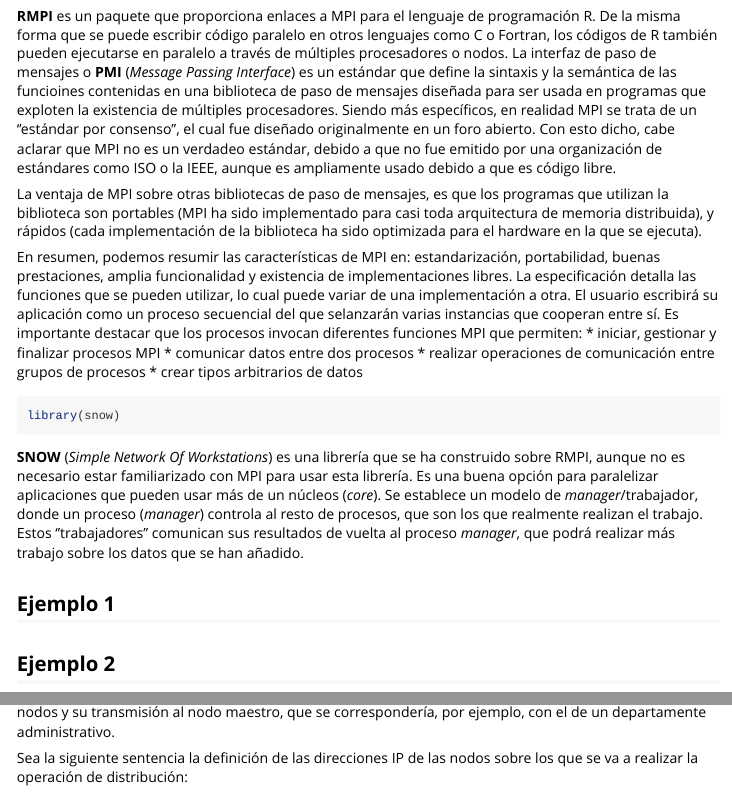
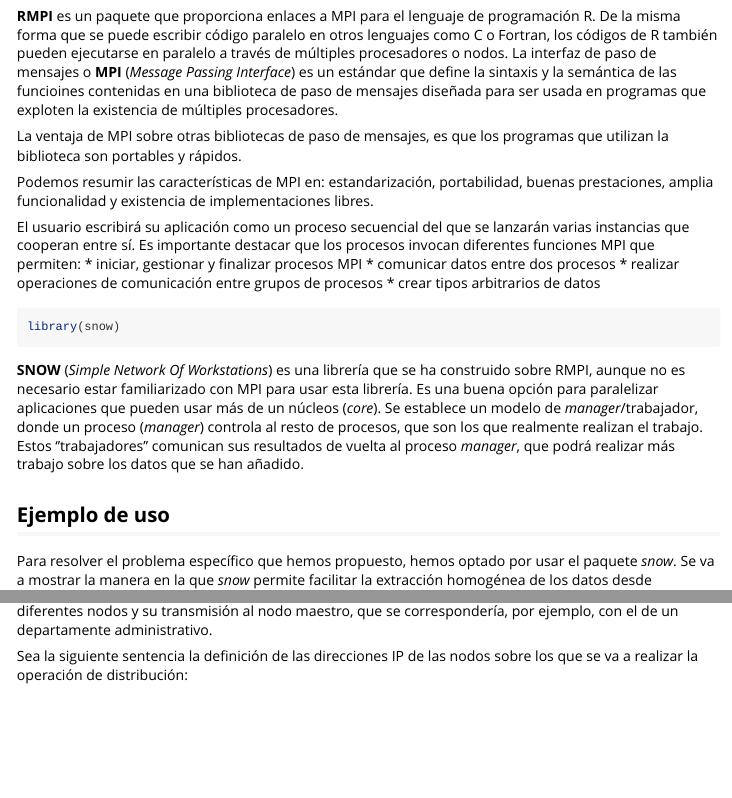
Before and after one commit to phoenixsite/trabajo-grupal-estadistica-computacional, an R Markdown document (Paralelismo y distribución.Rmd): the page in a window 1100 px wide, from 1650 px down, and a second part further down, joined at a grey line. Rendered offline with R 4.5, knitr and Pandoc, with nearby package versions.

Commit message:
Add files via upload

```diff
--- a/Paralelismo y distribución.Rmd
+++ b/Paralelismo y distribución.Rmd
@@ -70,15 +70,13 @@ library(Rmpi)
 
 **RMPI** es un paquete que proporciona enlaces a MPI para el lenguaje de programación R.
 De la misma forma que se puede escribir código paralelo en otros lenguajes como C o Fortran, los códigos de R también pueden ejecutarse en paralelo a través de múltiples procesadores o nodos.
-La interfaz de paso de mensajes o **PMI** (*Message Passing Interface*) es un estándar que define la sintaxis y la semántica de las funcioines contenidas en una biblioteca de paso de mensajes diseñada para ser usada en programas que exploten la existencia de múltiples procesadores.
-Siendo más específicos, en realidad MPI se trata de un ''estándar por consenso'', el cual fue diseñado originalmente en un foro abierto.
-Con esto dicho, cabe aclarar que MPI no es un verdadeo estándar, debido a que no fue emitido por una organización de estándares como ISO o la IEEE, aunque es ampliamente usado debido a que es código libre.
+La interfaz de paso de mensajes o **MPI** (*Message Passing Interface*) es un estándar que define la sintaxis y la semántica de las funcioines contenidas en una biblioteca de paso de mensajes diseñada para ser usada en programas que exploten la existencia de múltiples procesadores.
 
-La ventaja de MPI sobre otras bibliotecas de paso de mensajes, es que los programas que utilizan la biblioteca son portables (MPI ha sido implementado para casi toda arquitectura de memoria distribuida), y rápidos (cada implementación de la biblioteca ha sido optimizada para el hardware en la que se ejecuta).
+La ventaja de MPI sobre otras bibliotecas de paso de mensajes, es que los programas que utilizan la biblioteca son portables y rápidos.
 
-En resumen, podemos resumir las características de MPI en: estandarización, portabilidad, buenas prestaciones, amplia funcionalidad y existencia de implementaciones libres.
-La especificación detalla las funciones que se pueden utilizar, lo cual puede variar de una implementación a otra.
-El usuario escribirá su aplicación como un proceso secuencial del que selanzarán varias instancias que cooperan entre sí.
+Podemos resumir las características de MPI en: estandarización, portabilidad, buenas prestaciones, amplia funcionalidad y existencia de implementaciones libres.
+
+El usuario escribirá su aplicación como un proceso secuencial del que se lanzarán varias instancias que cooperan entre sí.
 Es importante destacar que los procesos invocan diferentes funciones MPI que permiten:
   * iniciar, gestionar y finalizar procesos MPI
   * comunicar datos entre dos procesos
@@ -94,6 +92,6 @@ Es una buena opción para paralelizar aplicaciones que pueden usar más de un n
 Se establece un modelo de *manager*/trabajador, donde un proceso (*manager*) controla al resto de procesos, que son los que realmente realizan el trabajo.
 Estos ''trabajadores'' comunican sus resultados de vuelta al proceso *manager*, que podrá realizar más trabajo sobre los datos que se han añadido.
 
-## Ejemplo 1
 
-## Ejemplo 2
+## Ejemplo de uso
+Para resolver el problema específico que hemos propuesto, hemos optado por usar el paquete *snow*. Se va a mostrar la manera en la que *snow* permite facilitar la extracción homogénea de los
```
Also changed, not shown: Paralelismo y distribución.Rmd (5 more changed lines).
